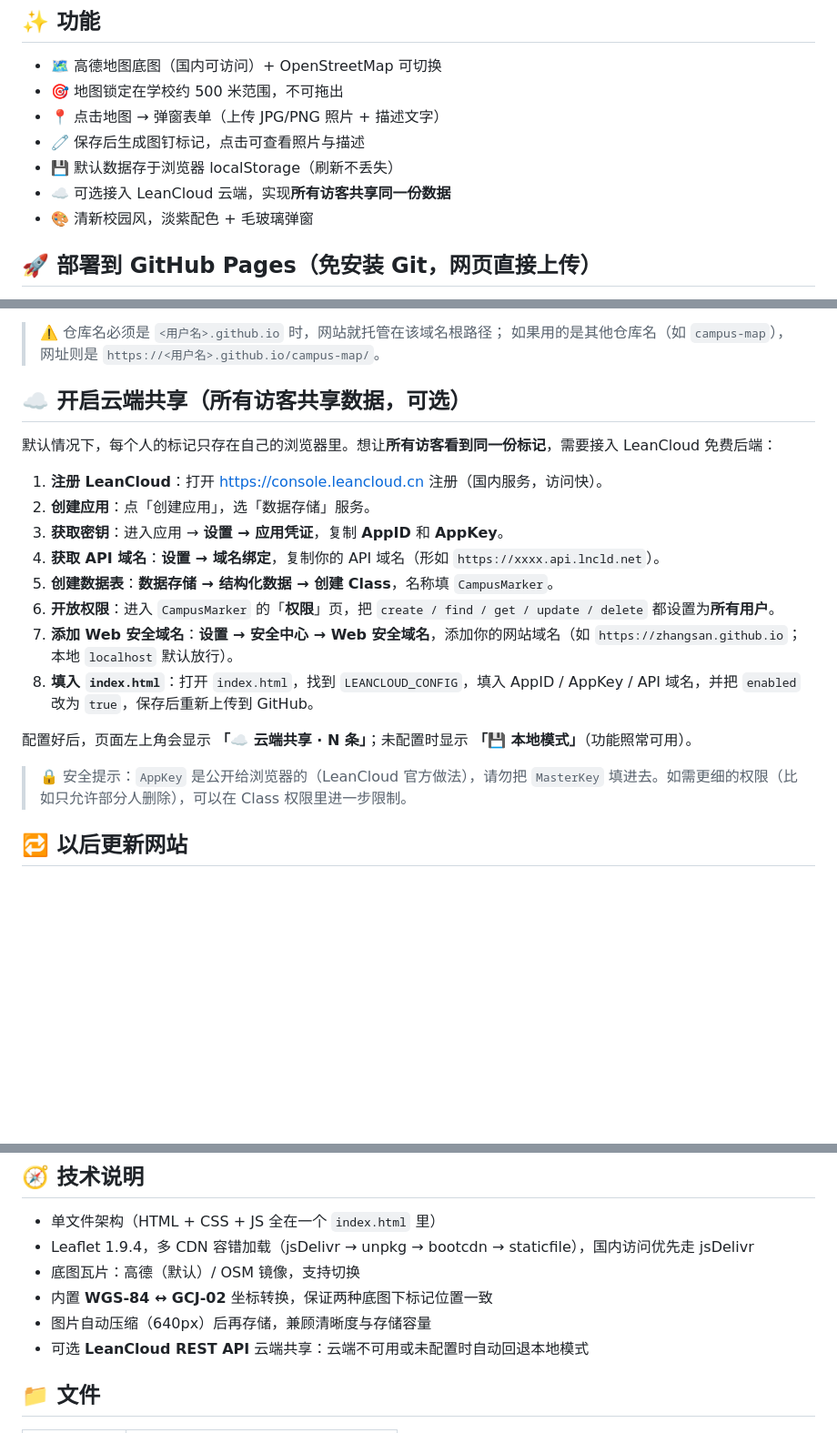
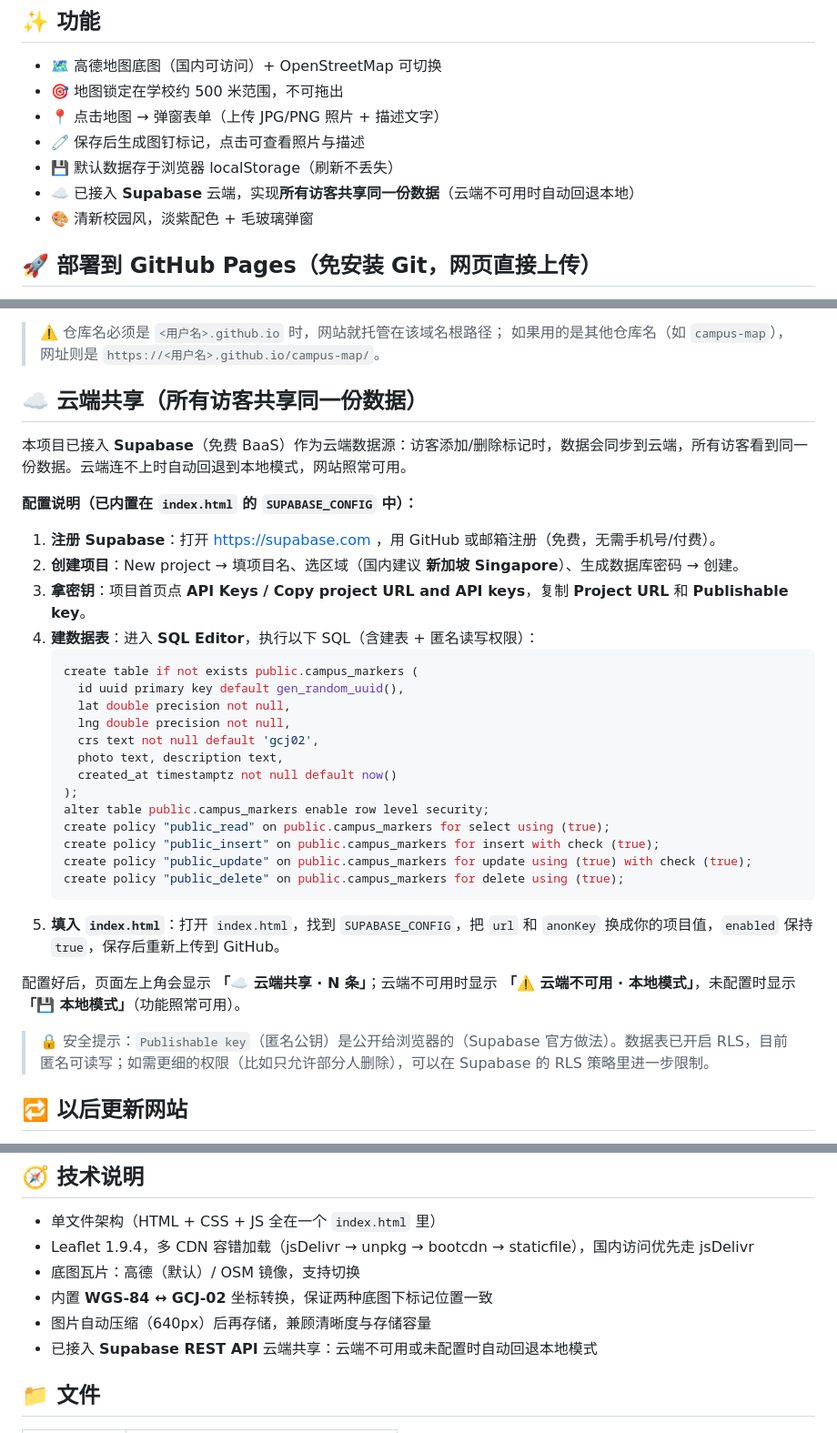
Before and after one commit to Liliansshadow/Liliansshadow.github.io, a Markdown page: README.md, 3 parts joined by grey strips. Shown at 91% size. Drawn GitHub-style; blank space fills up the shorter version.

````diff
--- a/README.md
+++ b/README.md
@@ -9,7 +9,7 @@
 - 📍 点击地图 → 弹窗表单（上传 JPG/PNG 照片 + 描述文字）
 - 🧷 保存后生成图钉标记，点击可查看照片与描述
 - 💾 默认数据存于浏览器 localStorage（刷新不丢失）
-- ☁️ 可选接入 LeanCloud 云端，实现**所有访客共享同一份数据**
+- ☁️ 已接入 **Supabase** 云端，实现**所有访客共享同一份数据**（云端不可用时自动回退本地）
 - 🎨 清新校园风，淡紫配色 + 毛玻璃弹窗
 
 ## 🚀 部署到 GitHub Pages（免安装 Git，网页直接上传）
@@ -34,22 +34,36 @@
 > ⚠️ 仓库名必须是 `<用户名>.github.io` 时，网站就托管在该域名根路径；
 > 如果用的是其他仓库名（如 `campus-map`），网址则是 `https://<用户名>.github.io/campus-map/`。
 
-## ☁️ 开启云端共享（所有访客共享数据，可选）
+## ☁️ 云端共享（所有访客共享同一份数据）
 
-默认情况下，每个人的标记只存在自己的浏览器里。想让**所有访客看到同一份标记**，需要接入 LeanCloud 免费后端：
+本项目已接入 **Supabase**（免费 BaaS）作为云端数据源：访客添加/删除标记时，数据会同步到云端，所有访客看到同一份数据。云端连不上时自动回退到本地模式，网站照常可用。
 
-1. **注册 LeanCloud**：打开 https://console.leancloud.cn 注册（国内服务，访问快）。
-2. **创建应用**：点「创建应用」，选「数据存储」服务。
-3. **获取密钥**：进入应用 → **设置 → 应用凭证**，复制 **AppID** 和 **AppKey**。
-4. **获取 API 域名**：**设置 → 域名绑定**，复制你的 API 域名（形如 `https://xxxx.api.lncld.net`）。
-5. **创建数据表**：**数据存储 → 结构化数据 → 创建 Class**，名称填 `CampusMarker`。
-6. **开放权限**：进入 `CampusMarker` 的「**权限**」页，把 `create / find / get / update / delete` 都设置为**所有用户**。
-7. **添加 Web 安全域名**：**设置 → 安全中心 → Web 安全域名**，添加你的网站域名（如 `https://zhangsan.github.io`；本地 `localhost` 默认放行）。
-8. **填入 `index.html`**：打开 `index.html`，找到 `LEANCLOUD_CONFIG`，填入 AppID / AppKey / API 域名，并把 `enabled` 改为 `true`，保存后重新上传到 GitHub。
+**配置说明（已内置在 `index.html` 的 `SUPABASE_CONFIG` 中）：**
 
-配置好后，页面左上角会显示 **「☁️ 云端共享 · N 条」**；未配置时显示 **「💾 本地模式」**（功能照常可用）。
+1. **注册 Supabase**：打开 https://supabase.com ，用 GitHub 或邮箱注册（免费，无需手机号/付费）。
+2. **创建项目**：New project → 填项目名、选区域（国内建议 **新加坡 Singapore**）、生成数据库密码 → 创建。
+3. **拿密钥**：项目首页点 **API Keys / Copy project URL and API keys**，复制 **Project URL** 和 **Publishable key**。
+4. **建数据表**：进入 **SQL Editor**，执行以下 SQL（含建表 + 匿名读写权限）：
+   ```sql
+   create table if not exists public.campus_markers (
+     id uuid primary key default gen_random_uuid(),
+     lat double precision not null,
+     lng double precision not null,
+     crs text not null default 'gcj02',
+     photo text, description text,
+     created_at timestamptz not null default now()
+   );
+   alter table public.campus_markers enable row level security;
+   create policy "public_read" on public.campus_markers for select using (true);
+   create policy "public_insert" on public.campus_markers for insert with check (true);
+   create policy "public_update" on public.campus_markers for update using (true) with check (true);
+   create policy "public_delete" on public.campus_markers for delete using (true);
+   ```
+5. **填入 `index.html`**：打开 `index.html`，找到 `SUPABASE_CONFIG`，把 `url` 和 `anonKey` 换成你的项目值，`enabled` 保持 `true`，保存后重新上传到 GitHub。
 
-> 🔒 安全提示：`AppKey` 是公开给浏览器的（LeanCloud 官方做法），请勿把 `MasterKey` 填进去。如需更细的权限（比如只允许部分人删除），可以在 Class 权限里进一步限制。
+配置好后，页面左上角会显示 **「☁️ 云端共享 · N 条」**；云端不可用时显示 **「⚠️ 云端不可用 · 本地模式」**，未配置时显示 **「💾 本地模式」**（功能照常可用）。
+
+> 🔒 安全提示：`Publishable key`（匿名公钥）是公开给浏览器的（Supabase 官方做法）。数据表已开启 RLS，目前匿名可读写；如需更细的权限（比如只允许部分人删除），可以在 Supabase 的 RLS 策略里进一步限制。
 
 ## 🔁 以后更新网站
 
@@ -66,7 +80,7 @@
 - 底图瓦片：高德（默认）/ OSM 镜像，支持切换
 - 内置 **WGS-84 ↔ GCJ-02** 坐标转换，保证两种底图下标记位置一致
 - 图片自动压缩（640px）后再存储，兼顾清晰度与存储容量
-- 可选 **LeanCloud REST API** 云端共享：云端不可用或未配置时自动回退本地模式
+- 已接入 **Supabase REST API** 云端共享：云端不可用或未配置时自动回退本地模式
 
 ## 📁 文件
 
````
